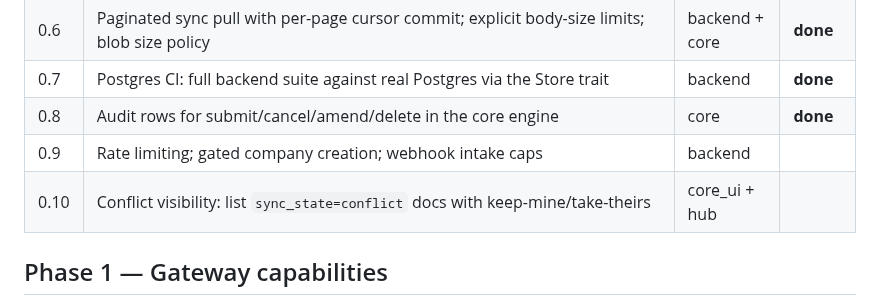
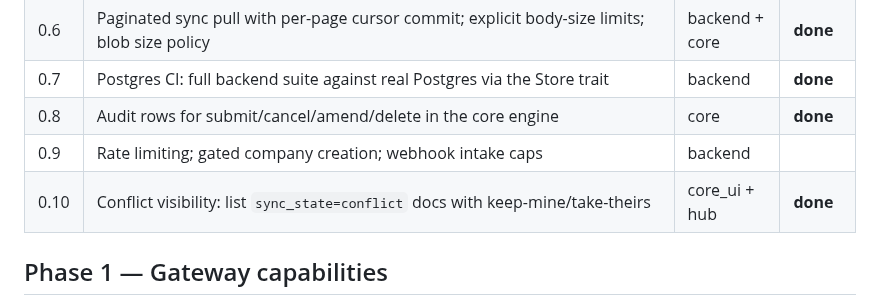
Before and after one commit to KevinBusuttil/mercantis.hub.flutter, a Markdown page: docs/ROADMAP_V3_VERTICALS.md, the part around the change. Drawn GitHub-style.

Commit message:
Roadmap v3: mark increment 0.10 done
Co-Authored-By: Claude Fable 5 <noreply@anthropic.com>
Claude-Session: https://claude.ai/code/session_01Jt9XgLdPAYgqvNbPWmuPj4

```diff
--- a/docs/ROADMAP_V3_VERTICALS.md
+++ b/docs/ROADMAP_V3_VERTICALS.md
@@ -34,7 +34,7 @@ nothing in the carve-out precludes it. Every other posted doctype
 | 0.7 | Postgres CI: full backend suite against real Postgres via the Store trait | backend | **done** |
 | 0.8 | Audit rows for submit/cancel/amend/delete in the core engine | core | **done** |
 | 0.9 | Rate limiting; gated company creation; webhook intake caps | backend | |
-| 0.10 | Conflict visibility: list `sync_state=conflict` docs with keep-mine/take-theirs | core_ui + hub | |
+| 0.10 | Conflict visibility: list `sync_state=conflict` docs with keep-mine/take-theirs | core_ui + hub | **done** |
 
 ## Phase 1 — Gateway capabilities
 
```
